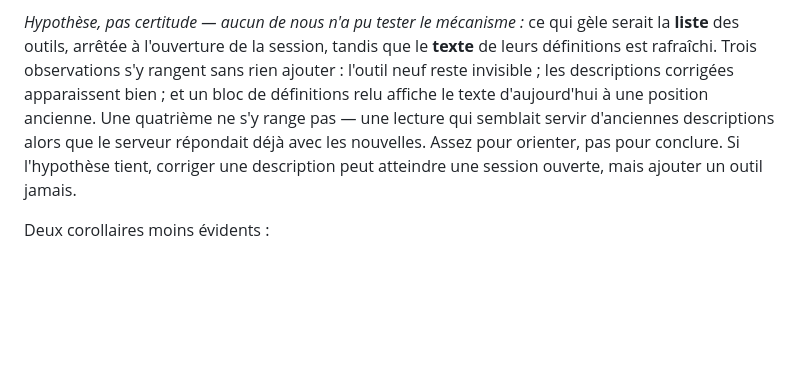
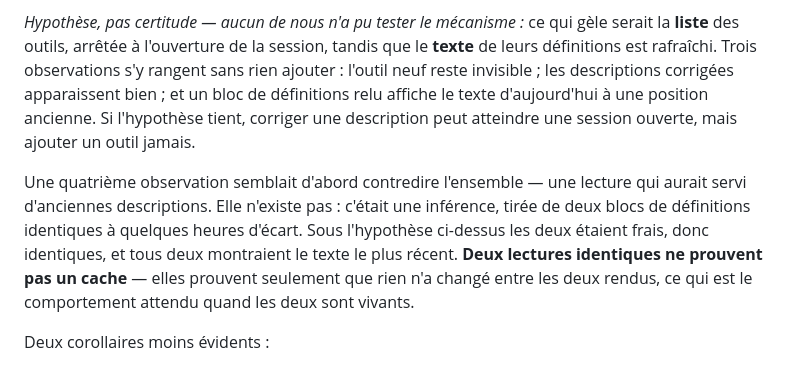
Before and after one commit to leahpar/letmecount-api, a Markdown page: doc/couche-mcp.md, the part around the change. GitHub-like rendering; blank space fills up the shorter version.

Commit message:
🤖 Lève la réserve de M12 : le fait qui dépassait était une inférence
Deux blocs de définitions identiques à quelques heures d'écart avaient
été lus comme la signature d'un cache. Sous « liste gelée, texte
vivant » les deux étaient frais, donc identiques, et montraient tous
deux le texte le plus récent. Reste la leçon, qui vaut d'être gardée :
deux lectures identiques ne prouvent pas un cache.

Co-Authored-By: Claude Opus 5 <noreply@anthropic.com>
Claude-Session: https://claude.ai/code/session_01MMAGvUU2VqMhG6bYNBPyd6

```diff
--- a/doc/couche-mcp.md
+++ b/doc/couche-mcp.md
@@ -790,11 +790,16 @@ gèle serait la **liste** des outils, arrêtée à l'ouverture de la session, ta
 que le **texte** de leurs définitions est rafraîchi. Trois observations s'y
 rangent sans rien ajouter : l'outil neuf reste invisible ; les descriptions
 corrigées apparaissent bien ; et un bloc de définitions relu affiche le texte
-d'aujourd'hui à une position ancienne. Une quatrième ne s'y range pas — une
-lecture qui semblait servir d'anciennes descriptions alors que le serveur
-répondait déjà avec les nouvelles. Assez pour orienter, pas pour conclure. Si
-l'hypothèse tient, corriger une description peut atteindre une session ouverte,
-mais ajouter un outil jamais.
+d'aujourd'hui à une position ancienne. Si l'hypothèse tient, corriger une
+description peut atteindre une session ouverte, mais ajouter un outil jamais.
+
+Une quatrième observation semblait d'abord contredire l'ensemble — une lecture
+qui aurait servi d'anciennes descriptions. Elle n'existe pas : c'était une
+inférence, tirée de deux blocs de définitions identiques à quelques heures
+d'écart. Sous l'hypothèse ci-dessus les deux étaient frais, donc identiques, et
+tous deux montraient le texte le plus récent. **Deux lectures identiques ne
+prouvent pas un cache** — elles prouvent seulement que rien n'a changé entre les
+deux rendus, ce qui est le comportement attendu quand les deux sont vivants.
 
 Deux corollaires moins évidents :
 
```
